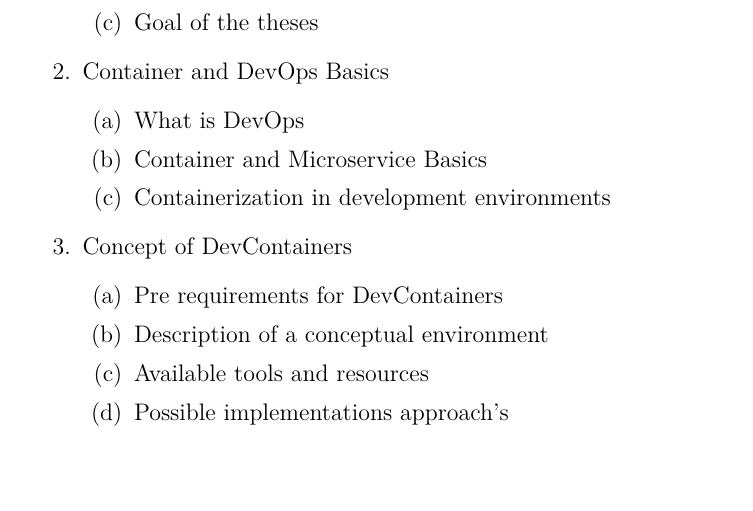
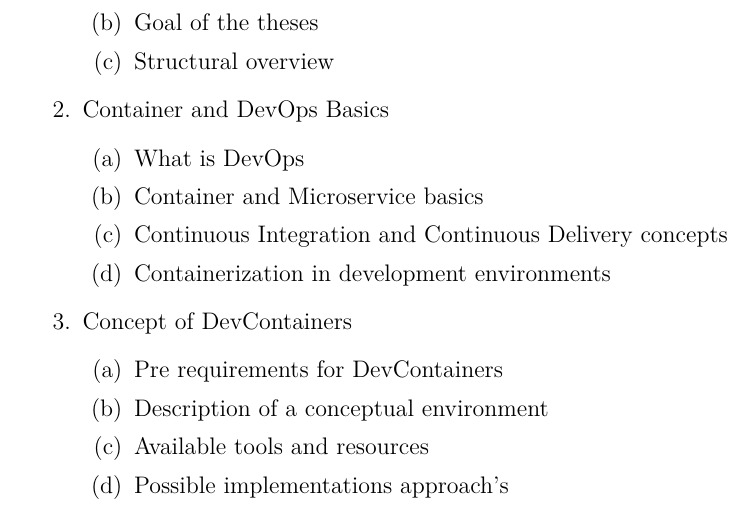
Before and after one commit to hegerdes/Thesis, a LaTeX document (Expose/exposee_main.tex): part of page 7 of 11, cut so that both start at the same text, the shorter picture padded with empty space. Compiled offline with pdfLaTeX.

Commit message:
Minor outline restructuring

```diff
--- a/Expose/exposee_main.tex
+++ b/Expose/exposee_main.tex
@@ -45,13 +45,14 @@ This is a first draft of the theses outline.
     \item Introduction
     \begin{enumerate}
         \item Scope of the thesis
+        \item Goal of the theses
         \item Structural overview
-        \item Goal of the theses
     \end{enumerate}
     \item Container and DevOps Basics
     \begin{enumerate}
         \item What is DevOps
-        \item Container and Microservice Basics
+        \item Container and Microservice basics
+        \item \acl{CI} and \acl{CD} concepts
         \item Containerization in development environments
     \end{enumerate}
     \item Concept of DevContainers
```
